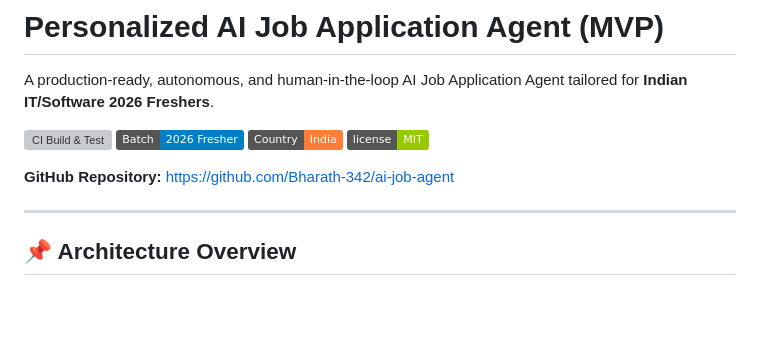
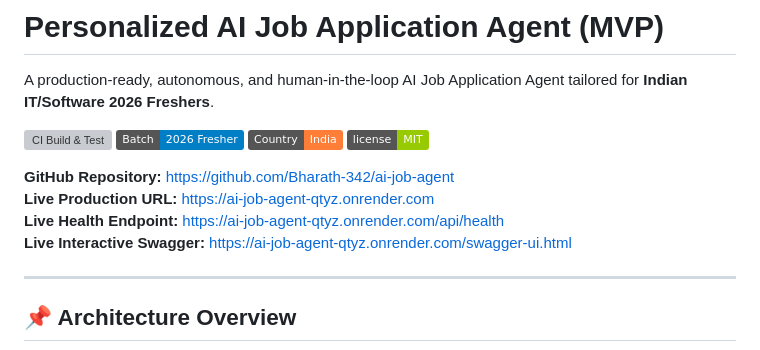
Before and after one commit to Bharath-342/ai-job-agent, a Markdown page: README.md, the part around the change. Drawn GitHub-style; badges without logos; blank space fills up the shorter version; grey boxes are pictures that could not be loaded.

Commit message:
docs: add verified live Render deployment URLs and endpoints

```diff
--- a/README.md
+++ b/README.md
@@ -8,6 +8,9 @@ A production-ready, autonomous, and human-in-the-loop AI Job Application Agent t
 ![License](https://img.shields.io/badge/license-MIT-green)
 
 **GitHub Repository:** [https://github.com/Bharath-342/ai-job-agent](https://github.com/Bharath-342/ai-job-agent)
+**Live Production URL:** [https://ai-job-agent-qtyz.onrender.com](https://ai-job-agent-qtyz.onrender.com)
+**Live Health Endpoint:** [https://ai-job-agent-qtyz.onrender.com/api/health](https://ai-job-agent-qtyz.onrender.com/api/health)
+**Live Interactive Swagger:** [https://ai-job-agent-qtyz.onrender.com/swagger-ui.html](https://ai-job-agent-qtyz.onrender.com/swagger-ui.html)
 
 ---
 
```
